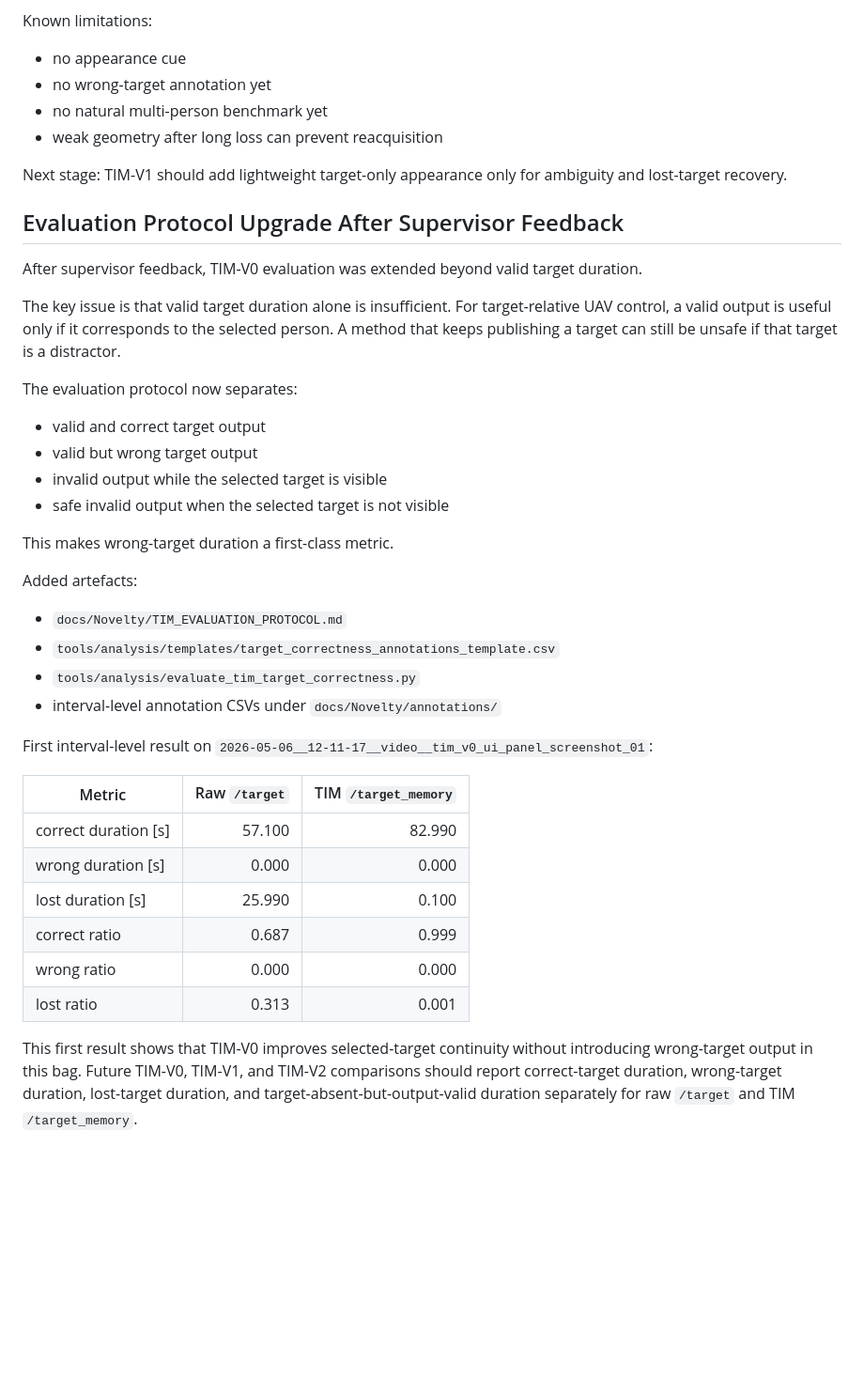
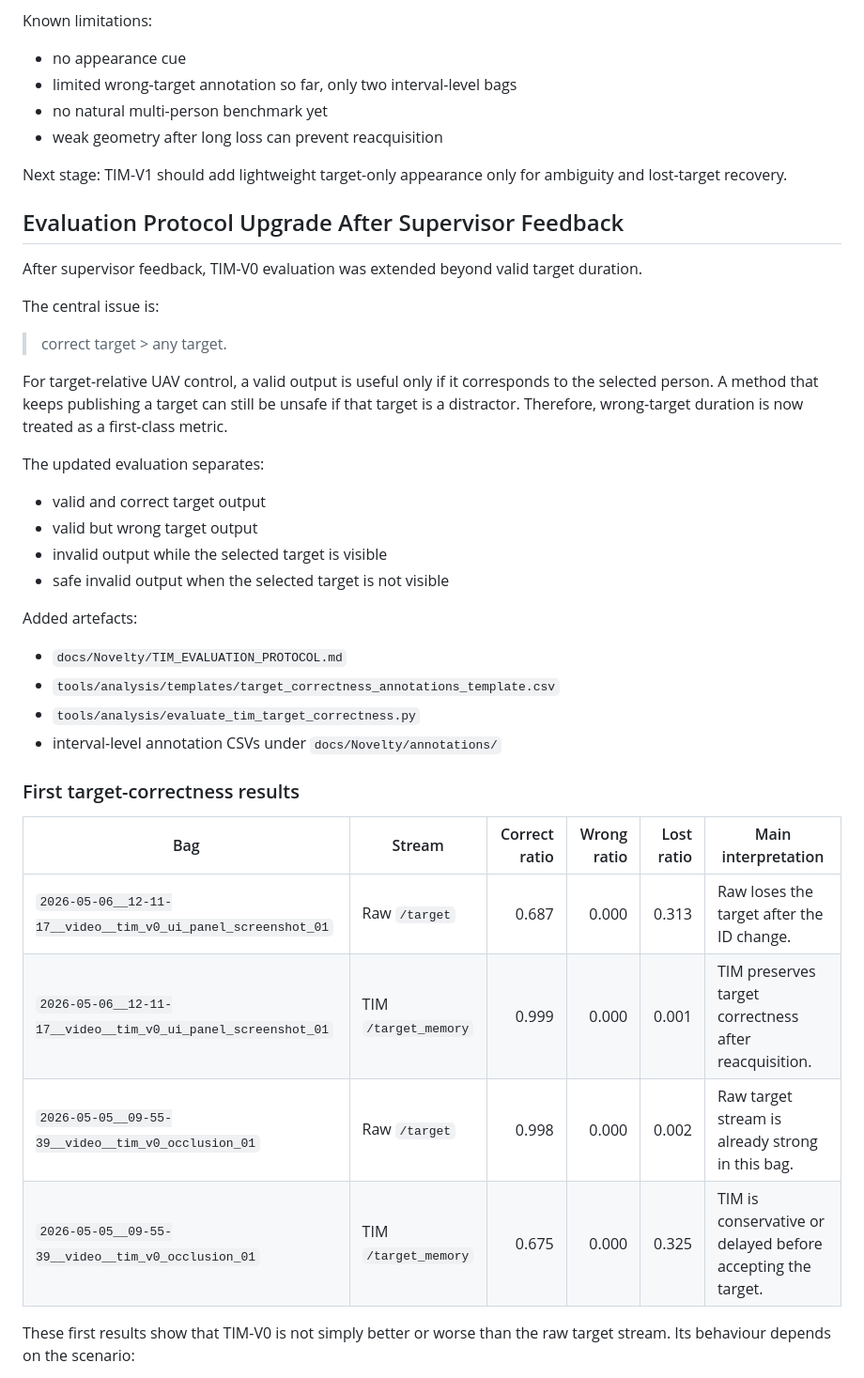
Before and after one commit to FRCTavares/IST-Thesis-Code, a Markdown page: docs/Novelty/TIM_V0_RESULTS.md, the part around one of its changes. Shown at 94% size. Rendered like a GitHub page; blank space fills up the shorter version.

Commit message:
07-05-2026: Condense TIM V0 correctness results

```diff
--- a/docs/Novelty/TIM_V0_RESULTS.md
+++ b/docs/Novelty/TIM_V0_RESULTS.md
@@ -840,7 +840,7 @@ Frozen features:
 Known limitations:
 
 - no appearance cue
-- no wrong-target annotation yet
+- limited wrong-target annotation so far, only two interval-level bags
 - no natural multi-person benchmark yet
 - weak geometry after long loss can prevent reacquisition
 
@@ -851,16 +851,18 @@ TIM-V1 should add lightweight target-only appearance only for ambiguity and lost
 
 After supervisor feedback, TIM-V0 evaluation was extended beyond valid target duration.
 
-The key issue is that valid target duration alone is insufficient. For target-relative UAV control, a valid output is useful only if it corresponds to the selected person. A method that keeps publishing a target can still be unsafe if that target is a distractor.
+The central issue is:
 
-The evaluation protocol now separates:
+> correct target > any target.
+
+For target-relative UAV control, a valid output is useful only if it corresponds to the selected person. A method that keeps publishing a target can still be unsafe if that target is a distractor. Therefore, wrong-target duration is now treated as a first-class metric.
+
+The updated evaluation separates:
 
 - valid and correct target output
 - valid but wrong target output
 - invalid output while the selected target is visible
 - safe invalid output when the selected target is not visible
-
-This makes wrong-target duration a first-class metric.
 
 Added artefacts:
 
@@ -869,16 +871,14 @@ Added artefacts:
 - `tools/analysis/evaluate_tim_target_correctness.py`
 - interval-level annotation CSVs under `docs/Novelty/annotations/`
 
-First interval-level result on `2026-05-06__12-11-17__video__tim_v0_ui_panel_screenshot_01`:
+### First target-correctness results
 
-| Metric | Raw `/target` | TIM `/target_memory` |
-|---|---:|---:|
-| correct duration [s] | 57.100 | 82.990 |
-| wrong duration [s] | 0.000 | 0.000 |
-| lost duration [s] | 25.990 | 0.100 |
-| correct ratio | 0.687 | 0.999 |
-| wrong ratio | 0.000 | 0.000 |
-| lost ratio | 0.313 | 0.001 |
+| Bag | Stream | Correct ratio | Wrong ratio | Lost ratio | Main interpretation |
+|---|---|---:|---:|---:|---|
+| `2026-05-06__12-11-17__video__tim_v0_ui_panel_screenshot_01` | Raw `/target` | 0.687 | 0.000 | 0.313 | Raw loses the target after the ID change. |
+| `2026-05-06__12-11-17__video__tim_v0_ui_panel_screenshot_01` | TIM `/target_memory` | 0.999 | 0.000 | 0.001 | TIM preserves target correctness after reacquisition. |
+| `2026-05-05__09-55-39__video__tim_v0_occlusion_01` | Raw `/target` | 0.998 | 0.000 | 0.002 | Raw target stream is already strong in this bag. |
+| `2026-05-05__09-55-39__video__tim_v0_occlusion_01` | TIM `/target_memory` | 0.675 | 0.000 | 0.325 | TIM is conservative or delayed before accepting the target. |
 
-This first result shows that TIM-V0 improves selected-target continuity without introducing wrong-target output in this bag. Future TIM-V0, TIM-V1, and TIM-V2 comparisons should report correct-target duration, wrong-target duration, lost-target duration, and target-absent-but-output-valid duration separately for raw `/target` and TIM `/target_memory`.
+These first results show that TIM-V0 is not simply better or worse than the raw target stream. Its behaviour depends on the scenario:
 
```
Also changed, not shown: other parts of docs/Novelty/TIM_V0_RESULTS.md (+5 -29 lines).
